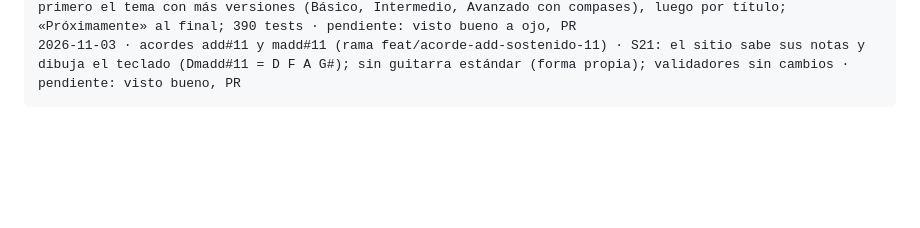
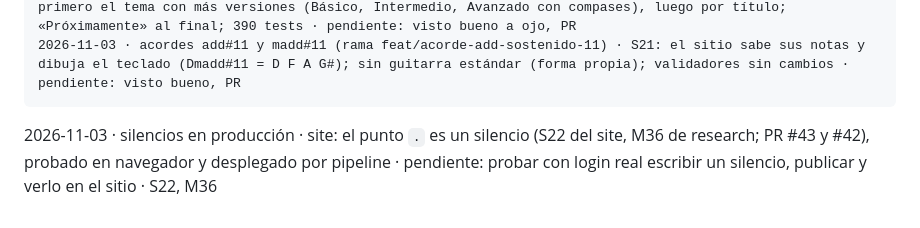
Before and after one commit to saul-music/saul-music-site, a Markdown page: docs/status.md, the part around the change. GitHub-like rendering; blank space fills up the shorter version.

Commit message:
docs: silencios en producción (S22, M36) (#44)
Co-authored-by: Claude Sonnet 5.5 <noreply@anthropic.com>

````diff
--- a/docs/status.md
+++ b/docs/status.md
@@ -88,3 +88,4 @@ AAAA-MM-DD · paso · qué se hizo · qué quedó pendiente · decisiones nuevas
 2026-11-03 · Biblioteca por versiones (rama feat/biblioteca-por-versiones) · S20: dentro de cada artista, primero el tema con más versiones (Básico, Intermedio, Avanzado con compases), luego por título; «Próximamente» al final; 390 tests · pendiente: visto bueno a ojo, PR
 2026-11-03 · acordes add#11 y madd#11 (rama feat/acorde-add-sostenido-11) · S21: el sitio sabe sus notas y dibuja el teclado (Dmadd#11 = D F A G#); sin guitarra estándar (forma propia); validadores sin cambios · pendiente: visto bueno, PR
 ```
+2026-11-03 · silencios en producción · site: el punto `.` es un silencio (S22 del site, M36 de research; PR #43 y #42), probado en navegador y desplegado por pipeline · pendiente: probar con login real escribir un silencio, publicar y verlo en el sitio · S22, M36
````
